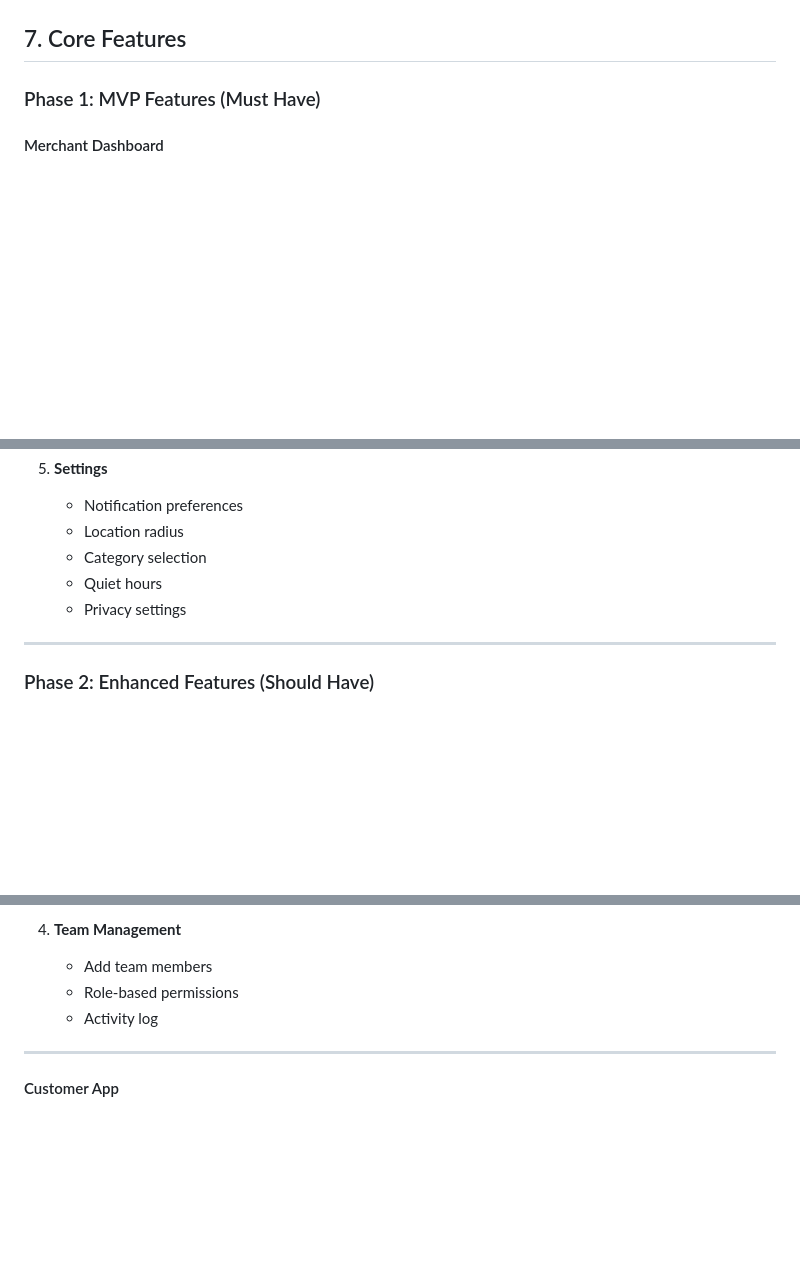
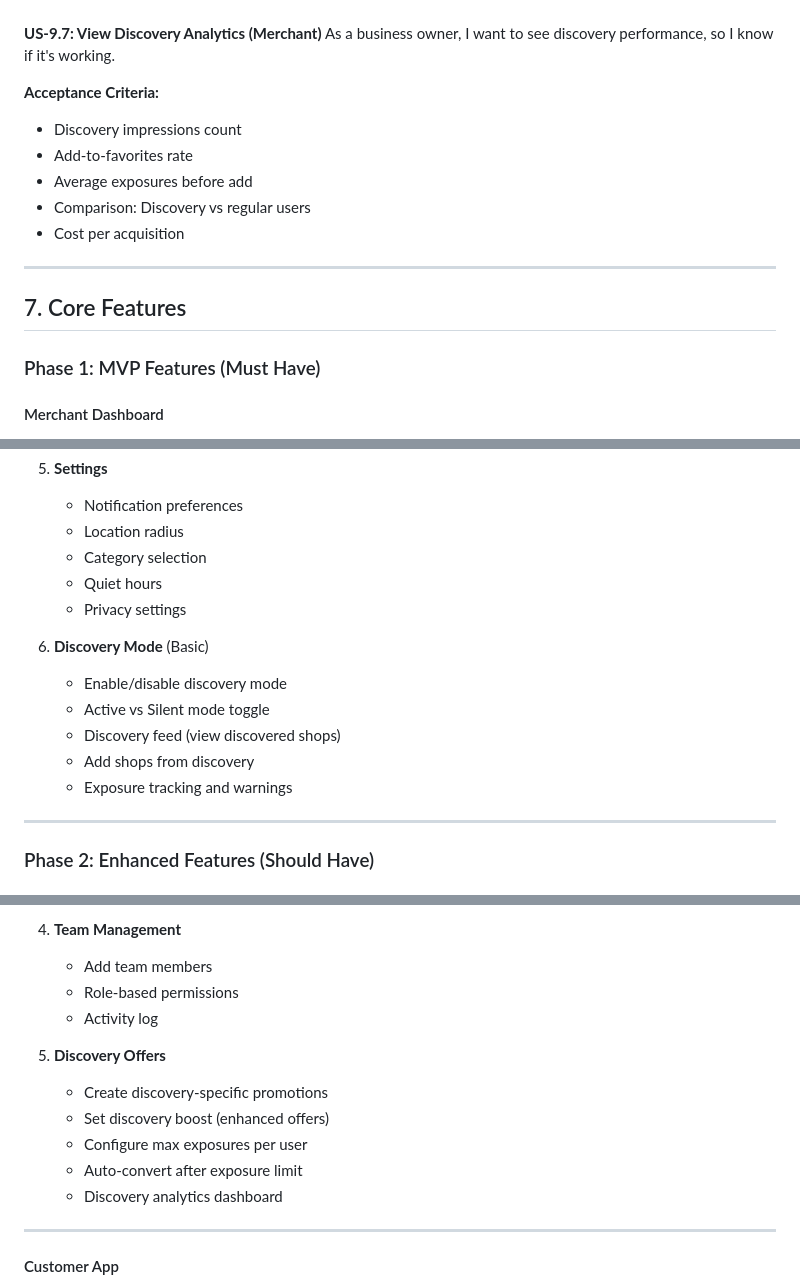
Before and after one commit to spokora9/Promo, a Markdown page: PRD.md, 3 parts joined by grey strips. GitHub-like rendering; blank space fills up the shorter version.

```diff
--- a/PRD.md
+++ b/PRD.md
@@ -700,3 +776,15 @@ As a customer, I want to save promotions for later, so I can come back to them.
+**US-9.7: View Discovery Analytics (Merchant)**
+As a business owner, I want to see discovery performance, so I know if it's working.
+
+**Acceptance Criteria:**
+- Discovery impressions count
+- Add-to-favorites rate
+- Average exposures before add
+- Comparison: Discovery vs regular users
+- Cost per acquisition
+
+---
+
 ## 7. Core Features
 
 ### Phase 1: MVP Features (Must Have)
@@ -765,6 +853,13 @@ As a customer, I want to save promotions for later, so I can come back to them.
    - Quiet hours
    - Privacy settings
 
+6. **Discovery Mode** (Basic)
+   - Enable/disable discovery mode
+   - Active vs Silent mode toggle
+   - Discovery feed (view discovered shops)
+   - Add shops from discovery
+   - Exposure tracking and warnings
+
 ---
 
 ### Phase 2: Enhanced Features (Should Have)
@@ -792,6 +887,13 @@ As a customer, I want to save promotions for later, so I can come back to them.
    - Role-based permissions
    - Activity log
 
+5. **Discovery Offers**
+   - Create discovery-specific promotions
+   - Set discovery boost (enhanced offers)
+   - Configure max exposures per user
+   - Auto-convert after exposure limit
+   - Discovery analytics dashboard
+
 ---
 
 #### Customer App
```
Also changed, not shown: other parts of PRD.md (+84 -0 lines).
